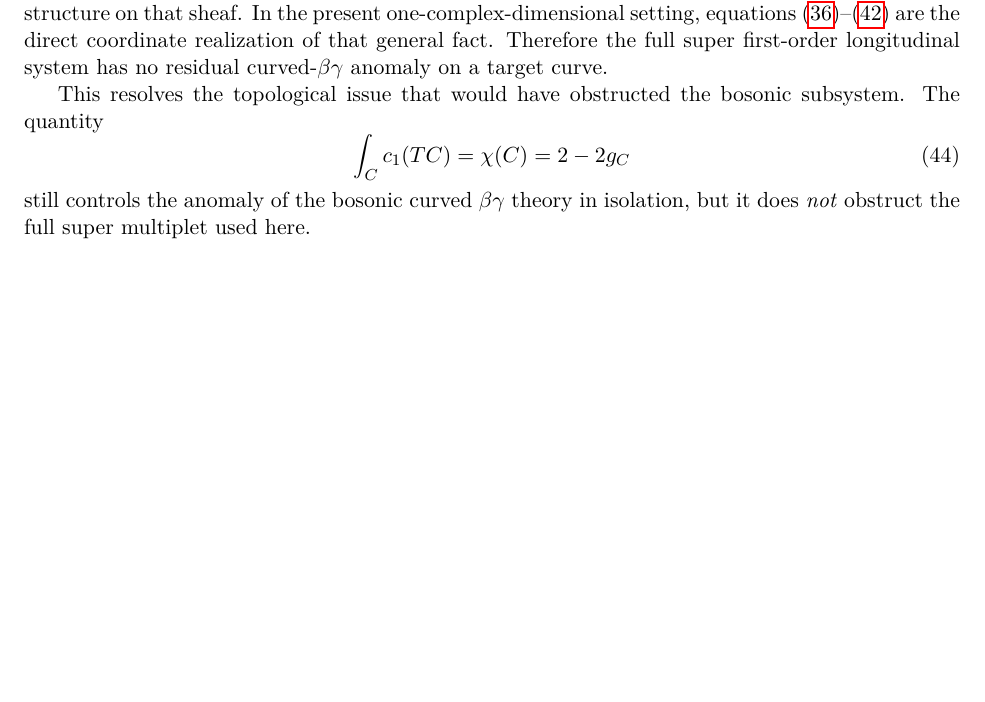
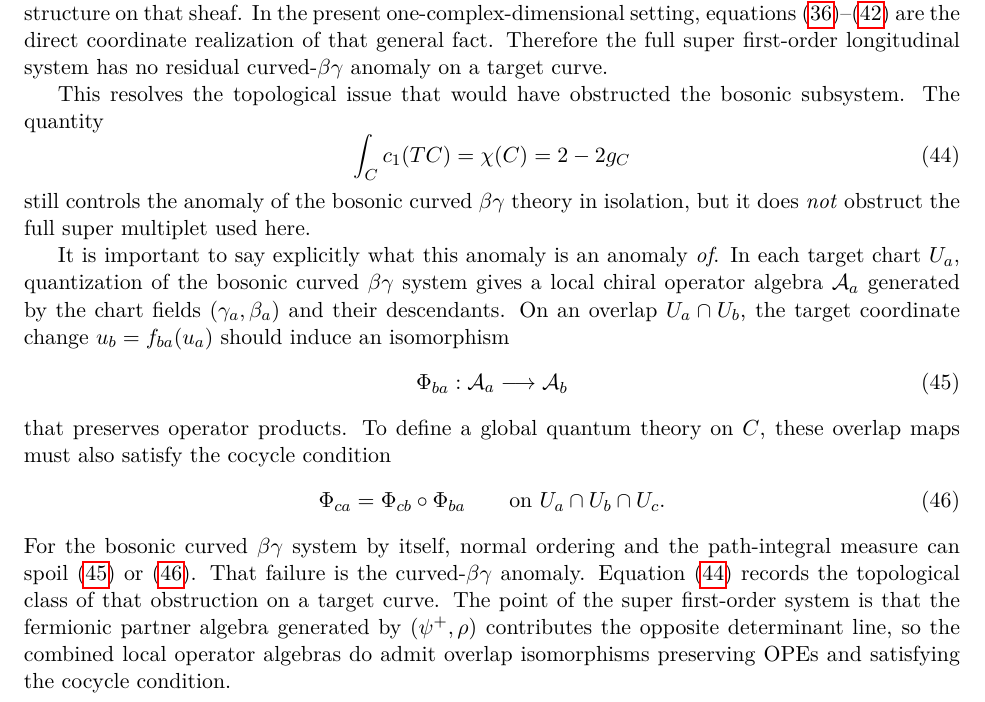
Before and after one commit to jscheinpflug/NCOS, a LaTeX CV (BRST-curved.tex): part of page 6 of 8, cut so that both start at the same text, the shorter picture padded with empty space. Compiled offline with pdfLaTeX.

Commit message:
refactor: clarify beta gamma anomaly

```diff
--- a/BRST-curved.tex
+++ b/BRST-curved.tex
@@ -372,6 +372,17 @@ This resolves the topological issue that would have obstructed the bosonic subsy
 \end{equation}
 still controls the anomaly of the bosonic curved $\beta\gamma$ theory in isolation, but it does \emph{not} obstruct the full super multiplet used here.
 
+It is important to say explicitly what this anomaly is an anomaly \emph{of}. In each target chart $U_a$, quantization of the bosonic curved $\beta\gamma$ system gives a local chiral operator algebra $\mc A_a$ generated by the chart fields $(\gamma_a,\beta_a)$ and their descendants. On an overlap $U_a\cap U_b$, the target coordinate change $u_b=f_{ba}(u_a)$ should induce an isomorphism
+\begin{equation}\label{eq:overlap-isomorphism}
+\Phi_{ba}:\mc A_a\longrightarrow \mc A_b
+\end{equation}
+that preserves operator products. To define a global quantum theory on $C$, these overlap maps must also satisfy the cocycle condition
+\begin{equation}\label{eq:cocycle-operator}
+\Phi_{ca}=\Phi_{cb}\circ \Phi_{ba}
+\qquad\text{on }U_a\cap U_b\cap U_c.
+\end{equation}
+For the bosonic curved $\beta\gamma$ system by itself, normal ordering and the path-integral measure can spoil \eqref{eq:overlap-isomorphism} or \eqref{eq:cocycle-operator}. That failure is the curved-$\beta\gamma$ anomaly. Equation \eqref{eq:target-euler} records the topological class of that obstruction on a target curve. The point of the super first-order system is that the fermionic partner algebra generated by $(\psi^+,\rho)$ contributes the opposite determinant line, so the combined local operator algebras do admit overlap isomorphisms preserving OPEs and satisfying the cocycle condition.
+
 \paragraph{Global BRST current.}
 Because the matter operators \eqref{eq:global-matter-operators} are now globally defined quantum fields, one may define the global BRST currents by the same formulas as in flat space,
 \begin{equation}\label{eq:local-brst-current}
```
